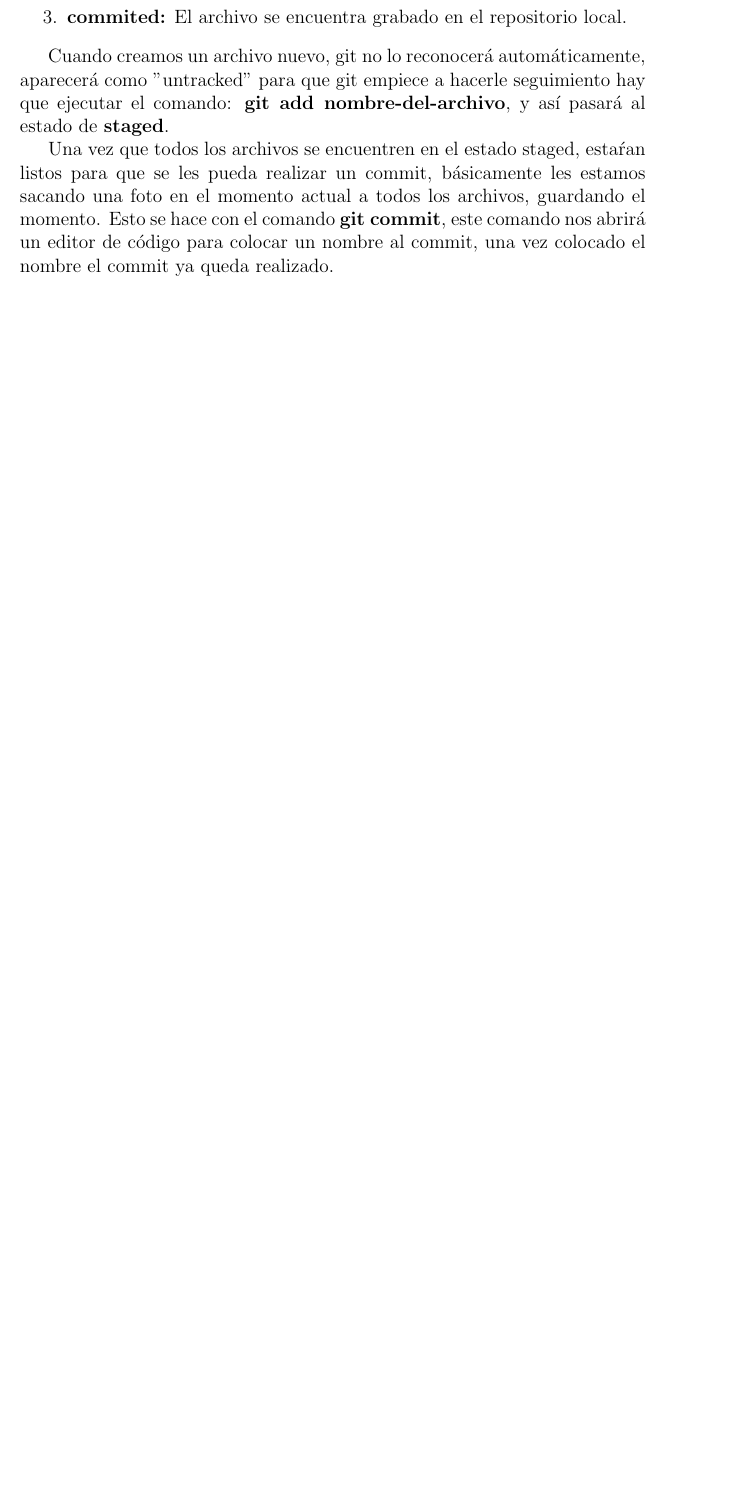
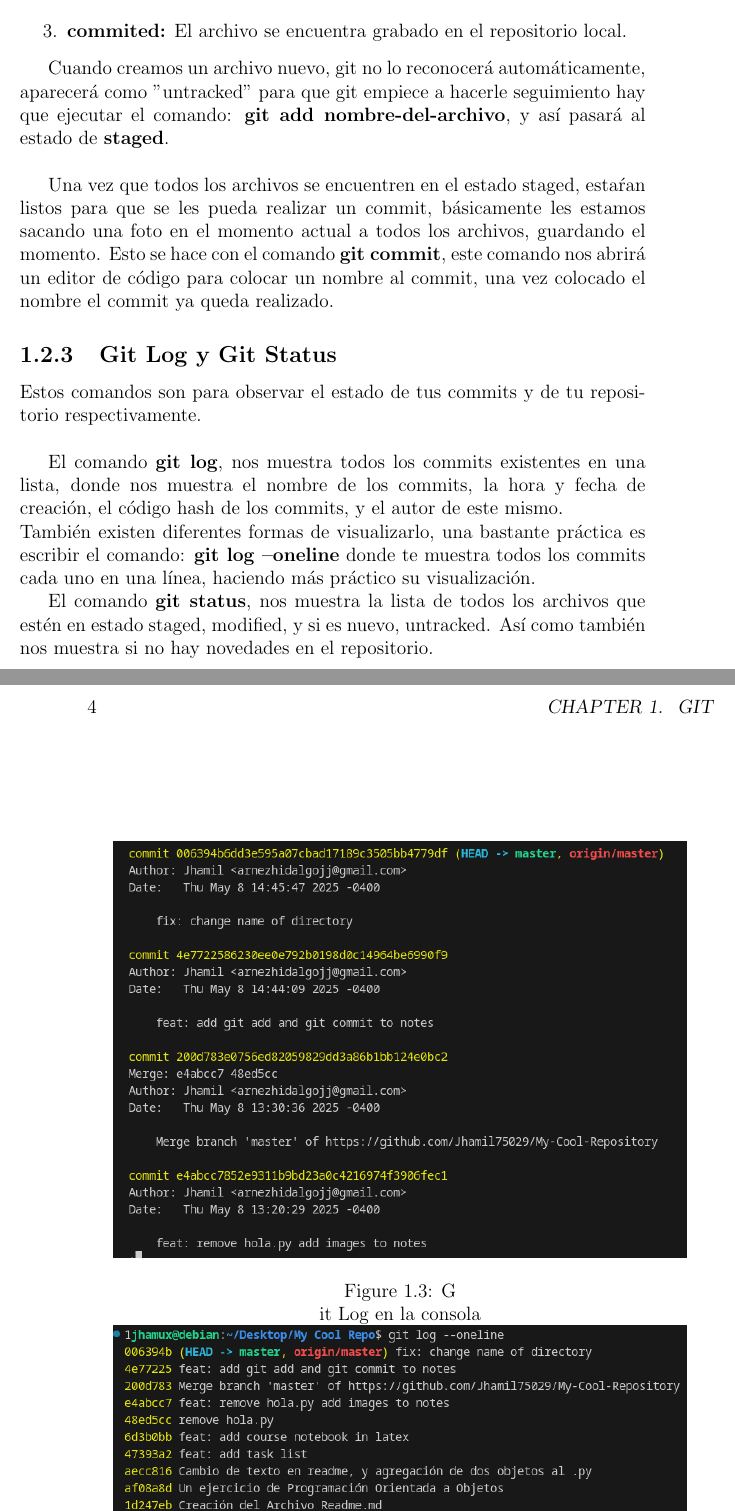
Before and after one commit to Jhamil75029/My-Cool-Repository, a LaTeX book (Notes/main.tex, which reads Notes/TeX_files/chapter01.tex): part of page 7 of 10 before the commit and two parts of pages 7 and 8 of 12 after it, the two joined at a grey line, cut so that both start at the same text, the shorter picture padded with empty space. Compiled offline with pdfLaTeX.

Commit message:
feat: add git log and git status in notes

```diff
--- a/Notes/TeX_files/chapter01.tex
+++ b/Notes/TeX_files/chapter01.tex
@@ -31,6 +31,17 @@ Ahora que git está monitoreando el repositorio podemos crear un fichero de lo q
 	\item \textbf{commited:} El archivo se encuentra grabado en el repositorio local.
 \end{enumerate}
 
-Cuando creamos un archivo nuevo, git no lo reconocerá automáticamente, aparecerá como "untracked" para que git empiece a hacerle seguimiento hay que ejecutar el comando: \textbf{git add nombre-del-archivo}, y así pasará al estado de \textbf{staged}.
+Cuando creamos un archivo nuevo, git no lo reconocerá automáticamente, aparecerá como "untracked" para que git empiece a hacerle seguimiento hay que ejecutar el comando: \textbf{git add nombre-del-archivo}, y así pasará al estado de \textbf{staged}.\\
 
 Una vez que todos los archivos se encuentren en el estado staged, estaŕan listos para que se les pueda realizar un commit, básicamente les estamos sacando una foto en el momento actual a todos los archivos, guardando el momento. Esto se hace con el comando \textbf{git commit}, este comando nos abrirá un editor de código para colocar un nombre al commit, una vez colocado el nombre el commit ya queda realizado.
+
+\subsection{Git Log y Git Status}
+Estos comandos son para observar el estado de tus commits y de tu repositorio respectivamente.\\
+
+El comando \textbf{git log}, nos muestra todos los commits existentes en una lista, donde nos muestra el nombre de los commits, la hora y fecha de creación, el código hash de los commits, y el autor de este mismo.\\
+También existen diferentes formas de visualizarlo, una bastante práctica es escribir el comando: \textbf{git log --oneline} donde te muestra todos los commits cada uno en una línea, haciendo más práctico su visualización.
+
+\begin{figure}
+	\centering
+	\includegraphics[scale = 0.7]{Images/gitlog1}
+	\caption Git Log en la consola
@@ -36,0 +53 @@ Una vez que todos los archivos se encuentren en el estado staged, estaŕan listo
+El comando \textbf{git status}, nos muestra la lista de todos los archivos que estén en estado staged, modified, y si es nuevo, untracked. Así como también nos muestra si no hay novedades en el repositorio.
```
Also changed, not shown: Notes/Images/gitlog1.png (added), Notes/Images/gitlog2.png (added), Notes/Images/gitstatus.png (added), Notes/TeX_files/chapter01.tex (14 more changed lines).
